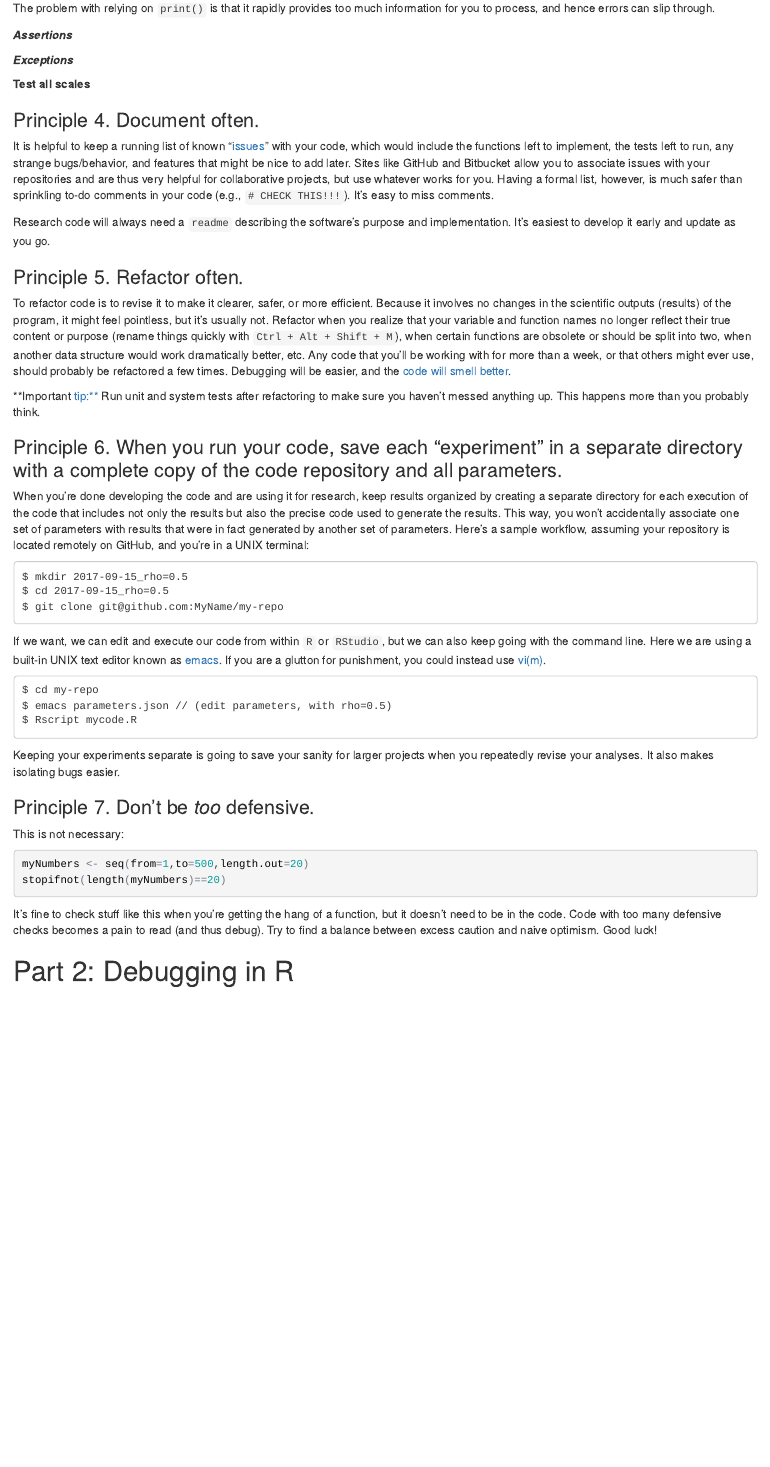
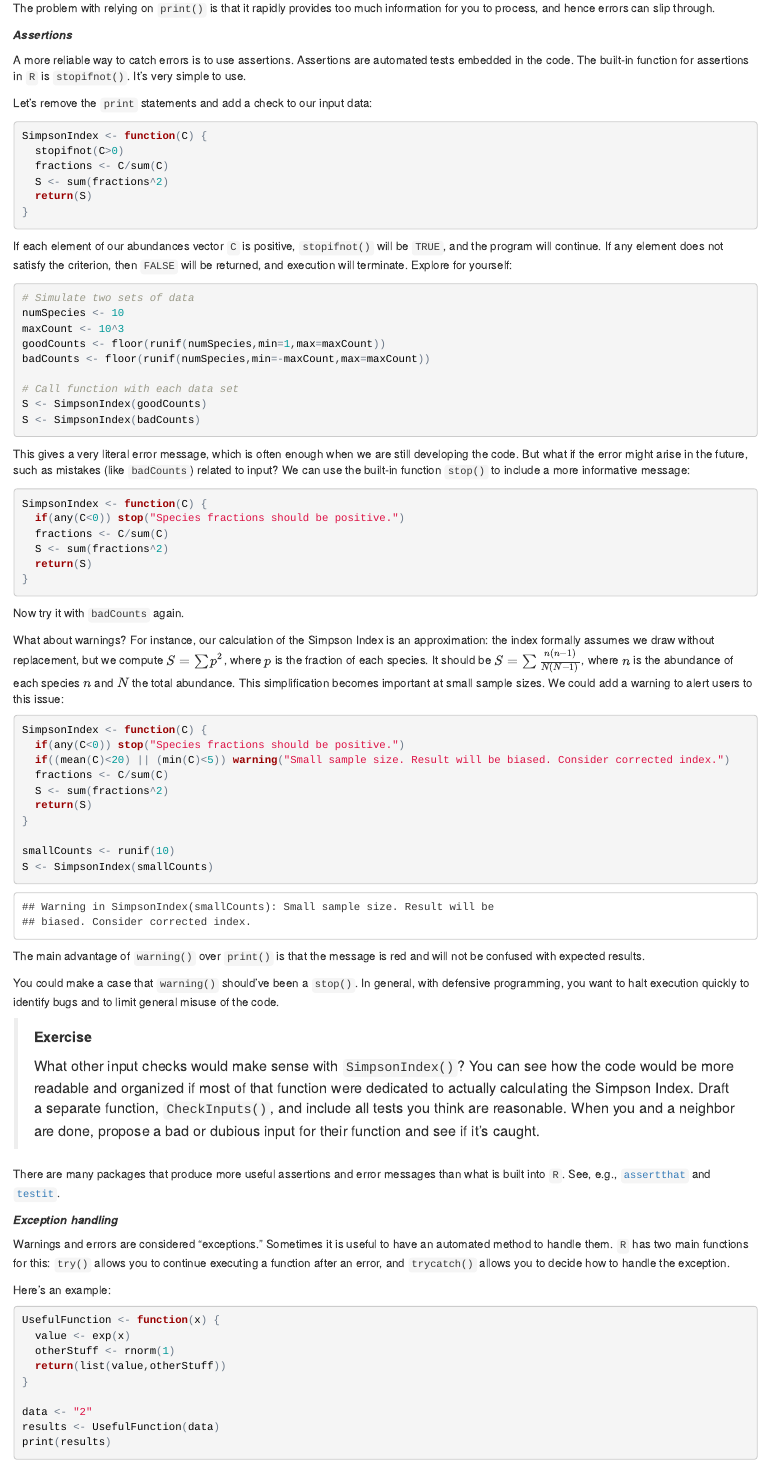
Before and after one commit to StefanoAllesina/BSD-QBio3, an R Markdown document (tutorials/defensive_programming/code/defensive_programming.Rmd): the page in a window 1100 px wide, from 4570 px down. The pictures show the output file tutorials/defensive_programming/code/defensive_programming.html that the author committed with the source, opened offline.

Commit message:
Exception handling

````diff
--- a/tutorials/defensive_programming/code/defensive_programming.Rmd
+++ b/tutorials/defensive_programming/code/defensive_programming.Rmd
@@ -214,5 +214,54 @@ S <- SimpsonIndex(goodCounts)
 S <- SimpsonIndex(badCounts)
 ```
 
+This gives a very literal error message, which is often enough when we are still developing the code. But what if the error might arise in the future, such as mistakes (like `badCounts`) related to input? We can use the built-in function `stop()` to include a more informative message:
 
-***Exceptions***
+```{r,eval=TRUE}
+SimpsonIndex <- function(C) {
+  if(any(C<0)) stop("Species fractions should be positive.")
+  fractions <- C/sum(C)
+  S <- sum(fractions^2)
+  return(S)
+}
+```
+Now try it with `badCounts` again.
+
+What about warnings? For instance, our calculation of the Simpson Index is an approximation: the index formally assumes we draw without replacement, but we compute $S=\sum p^2$, where $p$ is the fraction of each species. It should be $S=\sum \frac{n(n-1)}{N(N-1)}$, where $n$ is the abundance of each species $n$ and $N$ the total abundance. This simplification becomes important at small sample sizes. We could add a warning to alert users to this issue:
+
+```{r,eval=TRUE}
+SimpsonIndex <- function(C) {
+  if(any(C<0)) stop("Species fractions should be positive.")
+  if((mean(C)<20) || (min(C)<5)) warning("Small sample size. Result will be biased. Consider corrected index.")
+  fractions <- C/sum(C)
+  S <- sum(fractions^2)
+  return(S)
+}
+
+smallCounts <- runif(10)
+S <- SimpsonIndex(smallCounts)
+```
+The main advantage of `warning()` over `print()` is that the message is red and will not be confused with expected results.
+
+You could make a case that `warning()` should've been a `stop()`. In general, with defensive programming, you want to halt execution quickly to identify bugs and to limit general misuse of the code.
+
+> **Exercise**
+>
+> What other input checks would make sense with `SimpsonIndex()`? You can see how the code would be more readable and organized if most of that function were dedicated to actually calculating the Simpson Index. Draft a separate function, `CheckInputs()`, and include all tests you think are reasonable. When you and a neighbor are done, propose a bad or dubious input for their function and see if it's caught.
+
+There are many packages that produce more useful assertions and error messages than what is built into `R`. See, e.g., [`assertthat`](https://cran.r-project.org/web/packages/assertthat/index.html) and  [`testit`](https://cran.r-project.org/web/packages/testit/testit.pdf).
+
+***Exception handling***
+
+Warnings and errors are considered "exceptions." Sometimes it is useful to have an automated method to handle them. `R` has two main functions for this: `try()` allows you to continue executing a function after an error, and `tryCatch()` allows you to decide how to handle the exception.
+
+Here's an example:
+```{r,eval=FALSE}
+UsefulFunction <- function(x) {
+  value <- exp(x)
+  otherStuff <- rnorm(1)
+  return(list(value,otherStuff))
+}
+
+data <- "2"
+results <- UsefulFunction(data)
+print(results)
@@ -229,7 +318,7 @@ Research code will always need a `readme` describing the software's purpose and
 
 To refactor code is to revise it to make it clearer, safer, or more efficient. Because it involves no changes in the scientific outputs (results) of the program, it might feel pointless, but it's usually not. Refactor when you realize that your variable and function names no longer reflect their true content or purpose (rename things quickly with `Ctrl + Alt + Shift + M`), when certain functions are obsolete or should be split into two, when another data structure would work dramatically better, etc. Any code that you'll be working with for more than a week, or that others might ever use, should probably be refactored a few times. Debugging will be easier, and the [code will smell better](https://en.wikipedia.org/wiki/Code_smell).
 
-**Important tip:** Run unit and system tests after refactoring to make sure you haven't messed anything up. This happens more than you probably think.
+**Important tip**: Run unit and system tests after refactoring to make sure you haven't messed anything up. This happens more than you probably think.
 
 ### Principle 6. When you run your code, save each "experiment" in a separate directory with a complete copy of the code repository and all parameters.
 
````
Also changed, not shown: tutorials/defensive_programming/code/defensive_programming.html, tutorials/defensive_programming/code/defensive_programming.Rmd (48 more changed lines).
